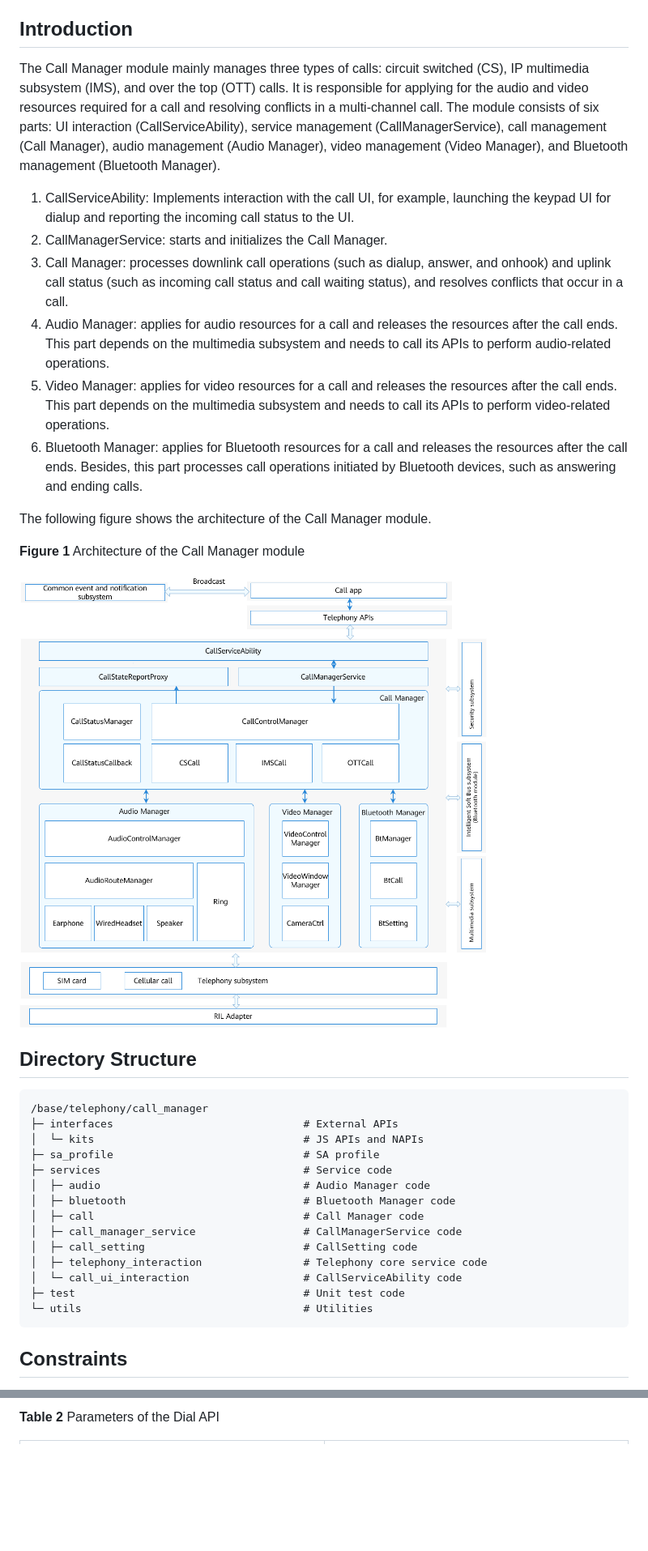
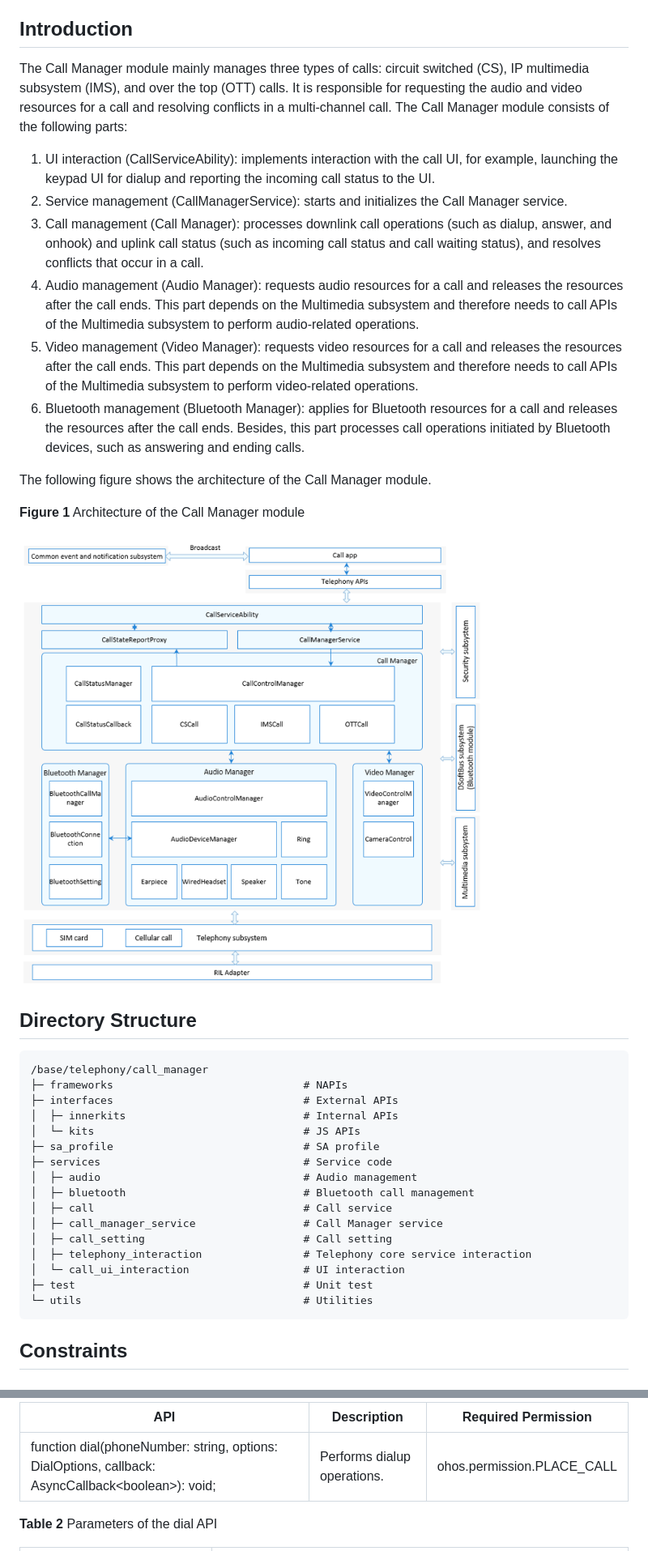
Before and after one commit to eclipse-oniro-mirrors/telephony_call_manager, a Markdown page: README.md, 2 parts joined by grey strips. Shown at 81% size. Drawn GitHub-style; pictures changed too: figures/en-us_architecture-of-the-call-manager-module.png; blank space fills up the shorter version.

````diff
--- a/README.md
+++ b/README.md
@@ -11,14 +11,14 @@
 
 ## Introduction<a name="section117mcpsimp"></a>
 
-The Call Manager module mainly manages three types of calls: circuit switched \(CS\), IP multimedia subsystem \(IMS\), and over the top \(OTT\) calls. It is responsible for applying for the audio and video resources required for a call and resolving conflicts in a multi-channel call. The module consists of six parts: UI interaction \(CallServiceAbility\), service management \(CallManagerService\), call management \(Call Manager\), audio management \(Audio Manager\), video management \(Video Manager\), and Bluetooth management \(Bluetooth Manager\).
+The Call Manager module mainly manages three types of calls: circuit switched \(CS\), IP multimedia subsystem \(IMS\), and over the top \(OTT\) calls. It is responsible for requesting the audio and video resources for a call and resolving conflicts in a multi-channel call. The Call Manager module consists of the following parts:
 
-1.  CallServiceAbility: Implements interaction with the call UI, for example, launching the keypad UI for dialup and reporting the incoming call status to the UI.
-2.  CallManagerService: starts and initializes the Call Manager.
-3.  Call Manager: processes downlink call operations \(such as dialup, answer, and onhook\) and uplink call status \(such as incoming call status and call waiting status\), and resolves conflicts that occur in a call.
-4.  Audio Manager: applies for audio resources for a call and releases the resources after the call ends. This part depends on the multimedia subsystem and needs to call its APIs to perform audio-related operations.
-5.  Video Manager: applies for video resources for a call and releases the resources after the call ends. This part depends on the multimedia subsystem and needs to call its APIs to perform video-related operations.
-6.  Bluetooth Manager: applies for Bluetooth resources for a call and releases the resources after the call ends. Besides, this part processes call operations initiated by Bluetooth devices, such as answering and ending calls.
+1.  UI interaction \(CallServiceAbility\): implements interaction with the call UI, for example, launching the keypad UI for dialup and reporting the incoming call status to the UI.
+2.  Service management \(CallManagerService\): starts and initializes the Call Manager service.
+3.  Call management \(Call Manager\): processes downlink call operations (such as dialup, answer, and onhook) and uplink call status (such as incoming call status and call waiting status), and resolves conflicts that occur in a call.
+4.  Audio management \(Audio Manager\): requests audio resources for a call and releases the resources after the call ends. This part depends on the Multimedia subsystem and therefore needs to call APIs of the Multimedia subsystem to perform audio-related operations.
+5.  Video management \(Video Manager\): requests video resources for a call and releases the resources after the call ends. This part depends on the Multimedia subsystem and therefore needs to call APIs of the Multimedia subsystem to perform video-related operations.
+6.  Bluetooth management \(Bluetooth Manager\): applies for Bluetooth resources for a call and releases the resources after the call ends. Besides, this part processes call operations initiated by Bluetooth devices, such as answering and ending calls.
 
 The following figure shows the architecture of the Call Manager module.
 
@@ -31,18 +31,20 @@ The following figure shows the architecture of the Call Manager module.
 
 ```
 /base/telephony/call_manager
+├─ frameworks                              # NAPIs
 ├─ interfaces                              # External APIs
-│  └─ kits                                 # JS APIs and NAPIs
+│  ├─ innerkits                            # Internal APIs
+│  └─ kits                                 # JS APIs
 ├─ sa_profile                              # SA profile
 ├─ services                                # Service code
-│  ├─ audio                                # Audio Manager code
-│  ├─ bluetooth                            # Bluetooth Manager code
-│  ├─ call                                 # Call Manager code
-│  ├─ call_manager_service                 # CallManagerService code
-│  ├─ call_setting                         # CallSetting code
-│  ├─ telephony_interaction                # Telephony core service code
-│  └─ call_ui_interaction                  # CallServiceAbility code
-├─ test                                    # Unit test code
+│  ├─ audio                                # Audio management
+│  ├─ bluetooth                            # Bluetooth call management
+│  ├─ call                                 # Call service
+│  ├─ call_manager_service                 # Call Manager service
+│  ├─ call_setting                         # Call setting
+│  ├─ telephony_interaction                # Telephony core service interaction
+│  └─ call_ui_interaction                  # UI interaction
+├─ test                                    # Unit test
 └─ utils                                   # Utilities
 ```
 
@@ -77,4 +62,8 @@ The following figure shows the architecture of the Call Manager module.
 
-**Table  2**  Parameters of the Dial API
+| API| Description| Required Permission|
+| ------------------------------------------------------------ | ------------------------------------ | -------------------------- |
+| function dial(phoneNumber: string, options: DialOptions, callback: AsyncCallback<boolean\>): void; | Performs dialup operations.| ohos.permission.PLACE_CALL |
+
+**Table  2**  Parameters of the dial API
 
 <a name="table18488202215170"></a>
````
Also changed, not shown: other parts of README.md (+24 -77 lines).
